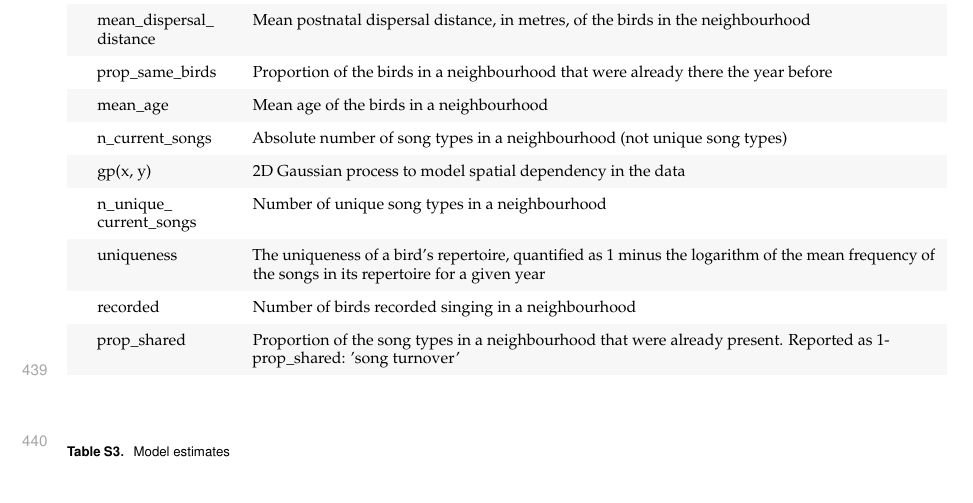
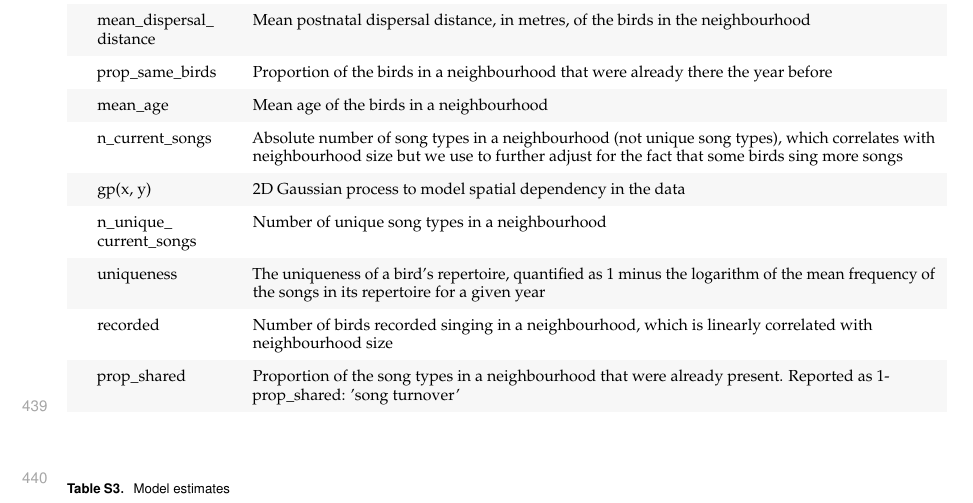
Before and after one commit to nilomr/birdsong-demography-paper, a LaTeX thesis (birdsong-demography.tex, which reads tables/chapter_4/table_variablekey.tex): part of page 13 of 18, cut so that both start at the same text. Compiled offline with pdfLaTeX.

Commit message:
var definitions

```diff
--- a/tables/chapter_4/table_variablekey.tex
+++ b/tables/chapter_4/table_variablekey.tex
@@ -31,10 +31,10 @@
   mean\_dispersal\_\allowbreak distance & Mean postnatal dispersal distance, in metres, of the birds in the neighbourhood\\
   prop\_same\_birds &  Proportion of the birds in a neighbourhood that were already there the year before \\
   mean\_age & Mean age of the birds in a neighbourhood \\
-  n\_current\_songs & Absolute number of song types in a neighbourhood (not unique song types) \\
+  n\_current\_songs & Absolute number of song types in a neighbourhood (not unique song types), which correlates with neighbourhood size but we use to further adjust for the fact that some birds sing more songs \\
   gp(x, y) & 2D Gaussian process to model spatial dependency in the data  \\
-  n\_unique\_\allowbreak current\_songs & Number of unique song types in a neighbourhood\\
+  n\_unique\_\allowbreak current\_songs & Number of unique song types in a neighbourhood \\
   uniqueness &  The uniqueness of a bird's repertoire, quantified as 1 minus the logarithm of the mean frequency of the songs in its repertoire for a given year  \\
-  recorded & Number of birds recorded singing in a neighbourhood \\
+  recorded & Number of birds recorded singing in a neighbourhood, which is linearly correlated with neighbourhood size \\
   prop\_shared & Proportion of the song types in a neighbourhood that were already present. Reported as 1- prop\_shared: 'song turnover'\\
   \end{longtblr}
```
